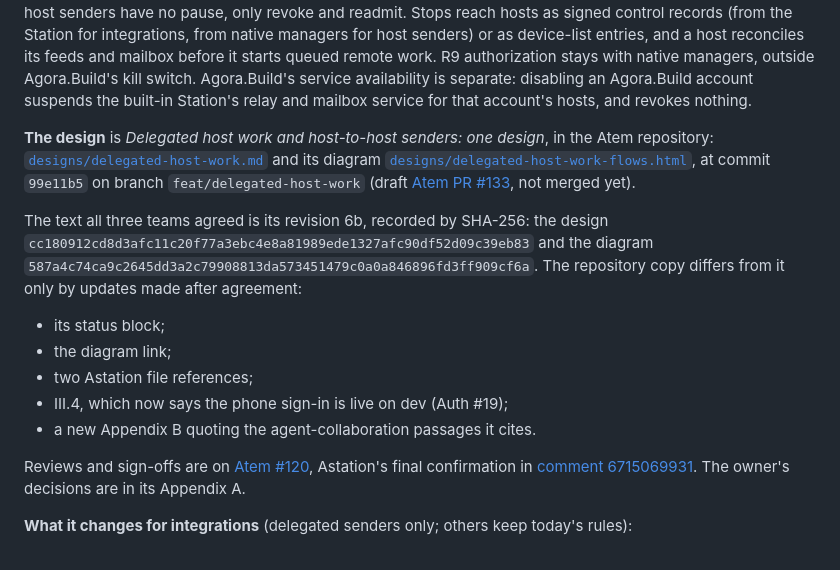
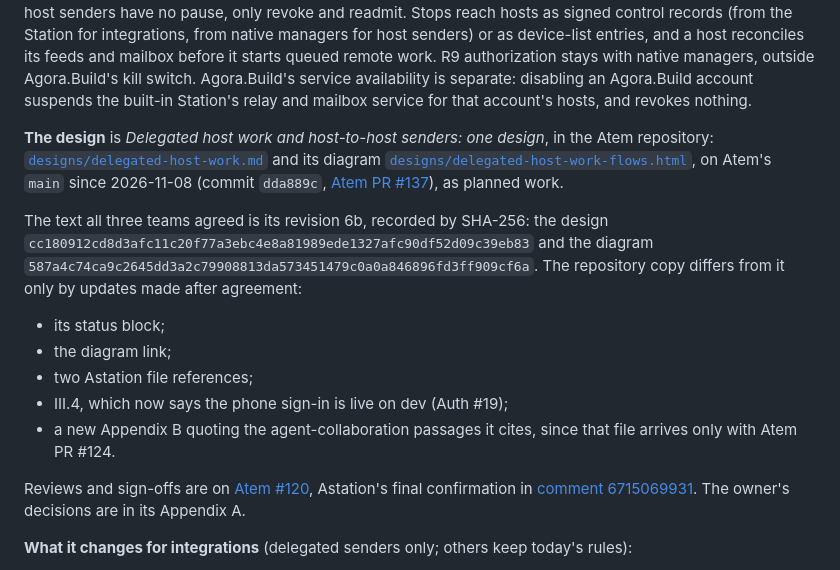
Before and after one commit to Agora-Build/Portal, a Markdown page: docs/integrations.md, the part around the change. GitHub-like rendering.

Commit message:
Point D29's design at Atem's main (#34)
The agreed delegated host-work design merged into Atem's main as dda889c
(Atem PR #137). Section 3.11 now links designs/delegated-host-work.md and
its diagram on main, instead of the branch commit 99e11b5.

Revision 6b's SHA-256 pins stay as the agreed record. The main copy differs
from 99e11b5 only in how it refers to agent-collaboration.md, which arrives
with Atem PR #124.

🤖 Built with SMT <smt@agora.build>

```diff
--- a/docs/integrations.md
+++ b/docs/integrations.md
@@ -991,9 +991,9 @@ part is not started.
 **The decision.** Atem owns accepted tasks of delegated senders: integrations a Station's control feed covers, native members, and host senders with project grants. Natural expiry and renewal don't touch accepted tasks, and each task's deadline (at most 24 h) bounds it, running turns included. A revocation cancels unstarted tasks and interrupts running ones only when the owner chooses it. An integration's pause holds its unstarted tasks; host senders have no pause, only revoke and readmit. Stops reach hosts as signed control records (from the Station for integrations, from native managers for host senders) or as device-list entries, and a host reconciles its feeds and mailbox before it starts queued remote work. R9 authorization stays with native managers, outside Agora.Build's kill switch. Agora.Build's service availability is separate: disabling an Agora.Build account suspends the built-in Station's relay and mailbox service for that account's hosts, and revokes nothing.
 
 **The design** is *Delegated host work and host-to-host senders: one design*, in the Atem repository:
-[`designs/delegated-host-work.md`](https://github.com/Agora-Build/Atem/blob/99e11b5/designs/delegated-host-work.md) and its diagram
-[`designs/delegated-host-work-flows.html`](https://github.com/Agora-Build/Atem/blob/99e11b5/designs/delegated-host-work-flows.html), at commit `99e11b5` on branch
-`feat/delegated-host-work` (draft [Atem PR #133](https://github.com/Agora-Build/Atem/pull/133), not merged yet).
+[`designs/delegated-host-work.md`](https://github.com/Agora-Build/Atem/blob/main/designs/delegated-host-work.md) and its diagram
+[`designs/delegated-host-work-flows.html`](https://github.com/Agora-Build/Atem/blob/main/designs/delegated-host-work-flows.html), on Atem's `main` since
+2026-11-08 (commit `dda889c`, [Atem PR #137](https://github.com/Agora-Build/Atem/pull/137)), as planned work.
 
 The text all three teams agreed is its revision 6b, recorded by SHA-256: the design
 `cc180912cd8d3afc11c20f77a3ebc4e8a81989ede1327afc90df52d09c39eb83` and the diagram
@@ -1004,7 +1004,7 @@ updates made after agreement:
 - the diagram link;
 - two Astation file references;
 - III.4, which now says the phone sign-in is live on dev (Auth #19);
-- a new Appendix B quoting the agent-collaboration passages it cites.
+- a new Appendix B quoting the agent-collaboration passages it cites, since that file arrives only with Atem PR #124.
 
 Reviews and sign-offs are on [Atem #120](https://github.com/Agora-Build/Atem/issues/120), Astation's final
 confirmation in [comment 6715069931](https://github.com/Agora-Build/Atem/issues/120#issuecomment-6715069931). The
```
